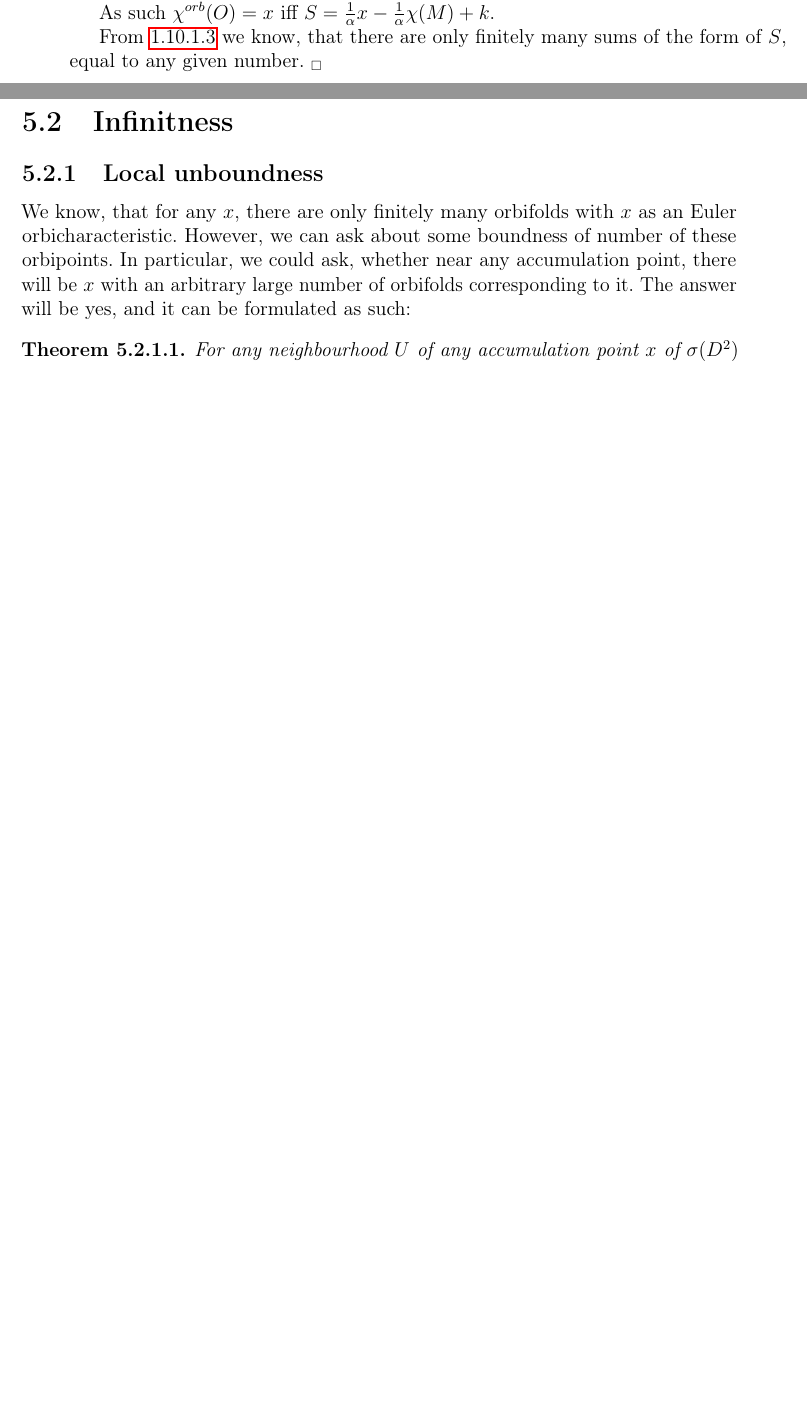
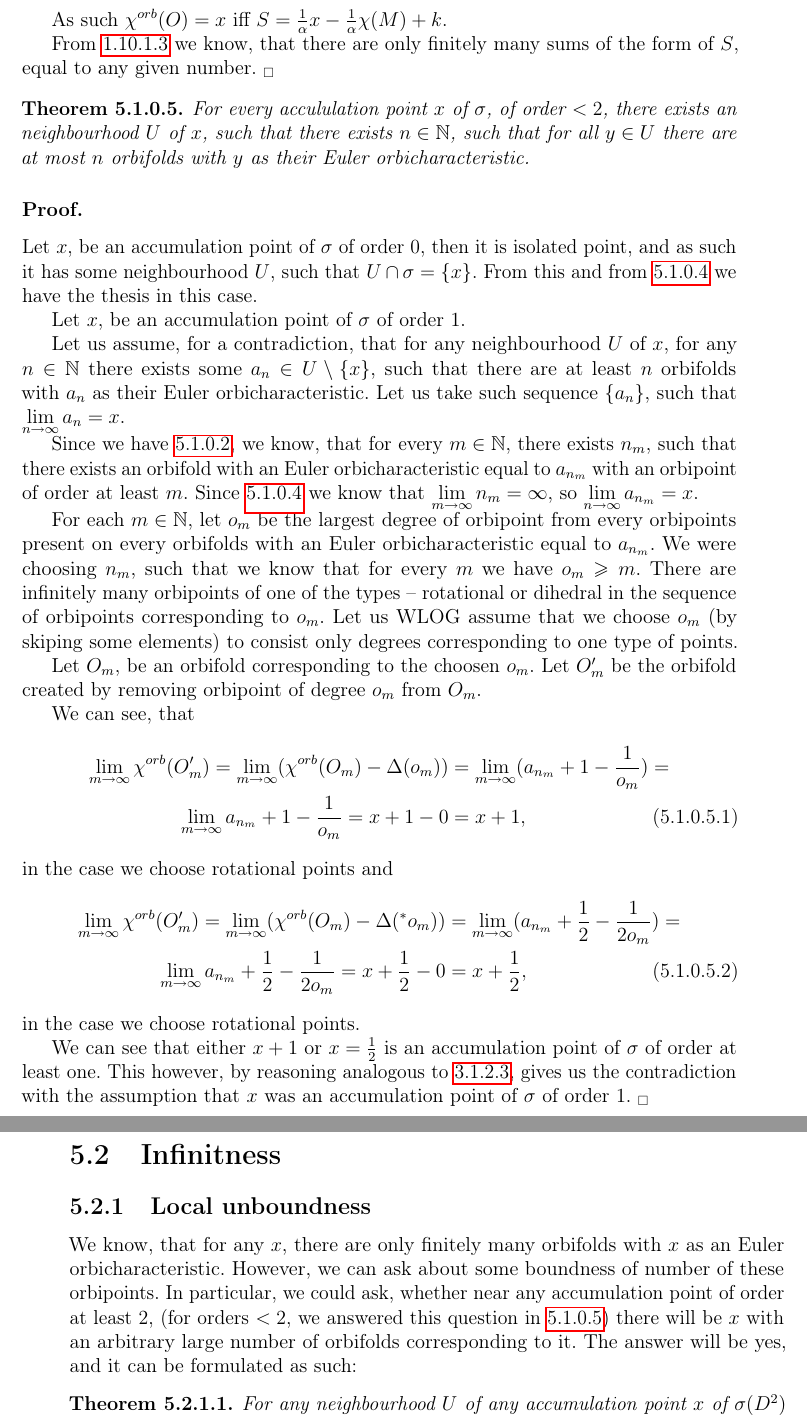
Before and after one commit to Sooyka/praca_magisterska_orbifoldy, a LaTeX thesis (LaTeX/praca_magisterska_orbifoldy.tex, which reads LaTeX/TeX_files/counting_orbifolds.tex): two parts of pages 61 and 62 of 80 before the commit and two parts of pages 62 and 63 of 81 after it, joined at a grey line, cut so that both start at the same text, the shorter picture padded with empty space. Compiled offline with pdfLaTeX.

Commit message:
Boundness 1

```diff
--- a/LaTeX/TeX_files/counting_orbifolds.tex
+++ b/LaTeX/TeX_files/counting_orbifolds.tex
@@ -373,24 +378,73 @@ sums of the form of $S$, equal to any given number. $_\square $
 %%\end{observation}
 
 
-%\begin{theorem}
-%For every accululation point $x$ of $\spe$ of order $<2$, there exists an neighbourhood $U$
-%of $x$, such that there exists $n \in \mathbb{N}$, such that for all $y \in U$ there are at most
-%$n$ orbifolds with $y$ as their \Eoc.
-%\end{theorem}
-%\subsubsection{Proof.}
-%Let $x$, be an accumulation point of $\spe$ of order $0$, then it is isolated point, and as such
-%it has some neighbourhood $U$, such that $U\cap \spe = \{x\}$. From this and from
-%\ref{second_finiteness_theorem} we have the thesis in this case.
+\begin{theorem}\label{order <2 boundness}
+For every accululation point $x$ of $\spe$, of order $<2$, there exists an neighbourhood $U$
+of $x$, such that there exists $n \in \mathbb{N}$, such that for all $y \in U$ there are at most
+$n$ orbifolds with $y$ as their \Eoc.
+\end{theorem}
+\subsubsection{Proof.}
+Let $x$, be an accumulation point of $\spe$ of order $0$, then it is isolated point, and as such
+it has some neighbourhood $U$, such that $U\cap \spe = \{x\}$. From this and from
+\ref{second_finiteness_theorem} we have the thesis in this case.
 
-%Let $x$, be an accumulation point of $\spe$ of order $1$.
-%Then, there is an neighbourhood $U$ of $x$, such that in $U\setminus \{x\}$ there are only
-%isolated points of $\spe$.
-%%and, since $\spe$ is well-oredered,
-%%$x$ is the smallest point from $\spe$ in $U$.
+Let $x$, be an accumulation point of $\spe$ of order $1$.
+%Then, there is an neighbourhood $U_0$ of $x$, such that in $U_0\setminus \{x\}$ there are only
+%isolated points of $\spe$. From \ref{} we know, that we can choose $U$, such that all
+%points in $U$ from $\spe$ are $\geq x$.
 
-%%From \ref{limit of number of orbipoints lemma} we know, that orbifolds with \Eoc in
-%%$U$ can have at most
+Let us assume, for a contradiction, that for any neighbourhood $U$ of $x$,
+for any $n \in \mathbb{N}$ there exists some $a_n \in U \setminus \{x\}$, such that
+there are at least $n$ orbifolds with $a_n$ as their \Eoc.
+Let us take such sequence $\{a_n\}$, such that $\lim\limits_{n\to \infty} a_n = x$.
+%We can do this, since the assumption about existance
+
+%\ref{limit of number of orbipoints lemma}
+Since we have \ref{first_finiteness_theorem}, we know, that for every $m \in \mathbb{N}$,
+there exists $n_m$, such that there exists an orbifold with an \Eoc\ equal to $a_{n_m}$
+with an orbipoint of order at least $m$. Since \ref{second_finiteness_theorem} we know
+that $\lim\limits_{m\to \infty} n_m = \infty$,
+so $\lim\limits_{n\to \infty} a_{n_m} = x$.
+
+For each $m \in \mathbb{N}$, let $o_m$ be the largest degree of orbipoint from every orbipoints
+present on every orbifolds with an \Eoc\ equal to $a_{n_m}$.
+We were choosing $n_m$, such that we know that for every $m$ we have $o_m \geq m$.
+%Since \ref{all acc S in D}, we know, that
+There are infinitely many orbipoints of one of the types -- rotational or dihedral in the
+sequence of orbipoints corresponding to $o_m$.
+Let us WLOG assume that we choose $o_m$ (by skiping some elements)
+to consist only degrees corresponding to one type
+of points.
+
+Let $O_m$, be an orbifold corresponding to the choosen $o_m$. Let $O_m'$ be the orbifold
+created by removing orbipoint of degree $o_m$ from $O_m$.
+
+We can see, that
+\begin{align}
+\lim_{m\to \infty} \cho{O_m'} = \lim_{m\to\infty}( \cho{O_m} - \Delta(o_m) )&=
+ \lim_{m\to\infty} (a_{n_m} + 1 - \frac{1}{o_m}) = \notag \\
+ \lim_{m\to\infty} a_{n_m} + 1 -  \frac{1}{o_m} = x + 1 - 0 &= x+1,
+\end{align}
+in the case we choose rotational points and
+\begin{align}
+\lim_{m\to \infty} \cho{O_m'} = \lim_{m\to\infty}( \cho{O_m} - \Delta(^*o_m) )&=
+ \lim_{m\to\infty} (a_{n_m} + \frac{1}{2} - \frac{1}{2o_m}) = \notag \\
+ \lim_{m\to\infty} a_{n_m} + \frac{1}{2} -  \frac{1}{2o_m} = x + \frac{1}{2} - 0 &= x+\frac{1}{2},
+\end{align}
+in the case we choose rotational points.
+
+We can see that either $x+1$ or $x = \frac{1}{2}$ is an accumulation point of $\spe$ of order at
+least one. This however, by reasoning analogous to \ref{first_order_lemma},
+gives us the contradiction
+with the assumption that $x$ was an accumulation point of $\spe$ of order $1$. $_\square$
+%In both cases we see, that
+%(in the case of rotational points also using \ref{}),
+%that point $x+\frac{1}{2}$ is
+%and, since $\spe$ is well-oredered,
+%$x$ is the smallest point from $\spe$ in $U$.
+
+%From \ref{limit of number of orbipoints lemma} we know, that orbifolds with \Eoc in
+%$U$ can have at most
 
 %\todo{dokończyć}
 
@@ -399,7 +453,9 @@ sums of the form of $S$, equal to any given number. $_\square $
 \subsection{Local unboundness}
 We know, that for any $x$, there are only finitely many orbifolds with $x$ as an \Eoc .
 However, we can ask about some boundness of number of these orbipoints.
-In particular, we could ask, whether near any accumulation point, there will be $x$ with an
+In particular, we could ask, whether near any accumulation point of order at least $2$,
+(for orders $<2$, we answered this question in \ref{order <2 boundness})
+there will be $x$ with an
 arbitrary large number of orbifolds corresponding to it.
 The answer will be yes, and it can be formulated as such:
 \begin{theorem}\label{unboundness}
```
Also changed, not shown: LaTeX/praca_magisterska_orbifoldy.pdf, LaTeX/TeX_files/counting_orbifolds.tex (7 more changed lines).
